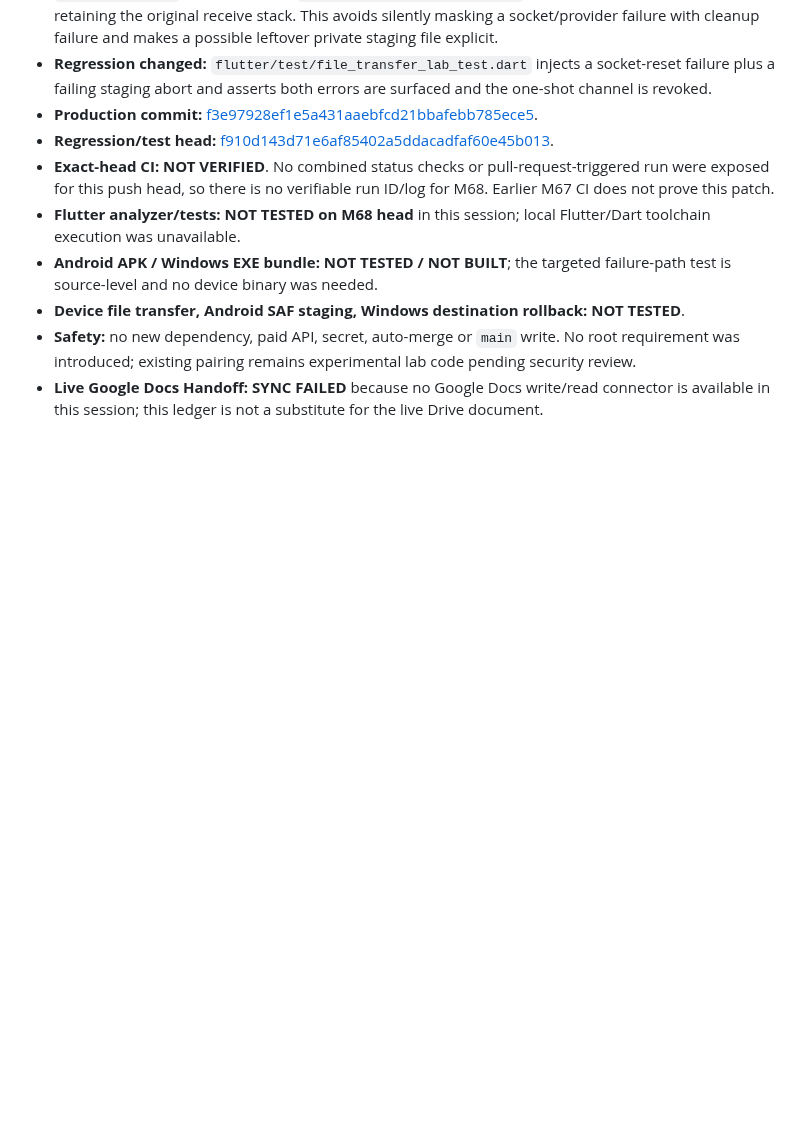
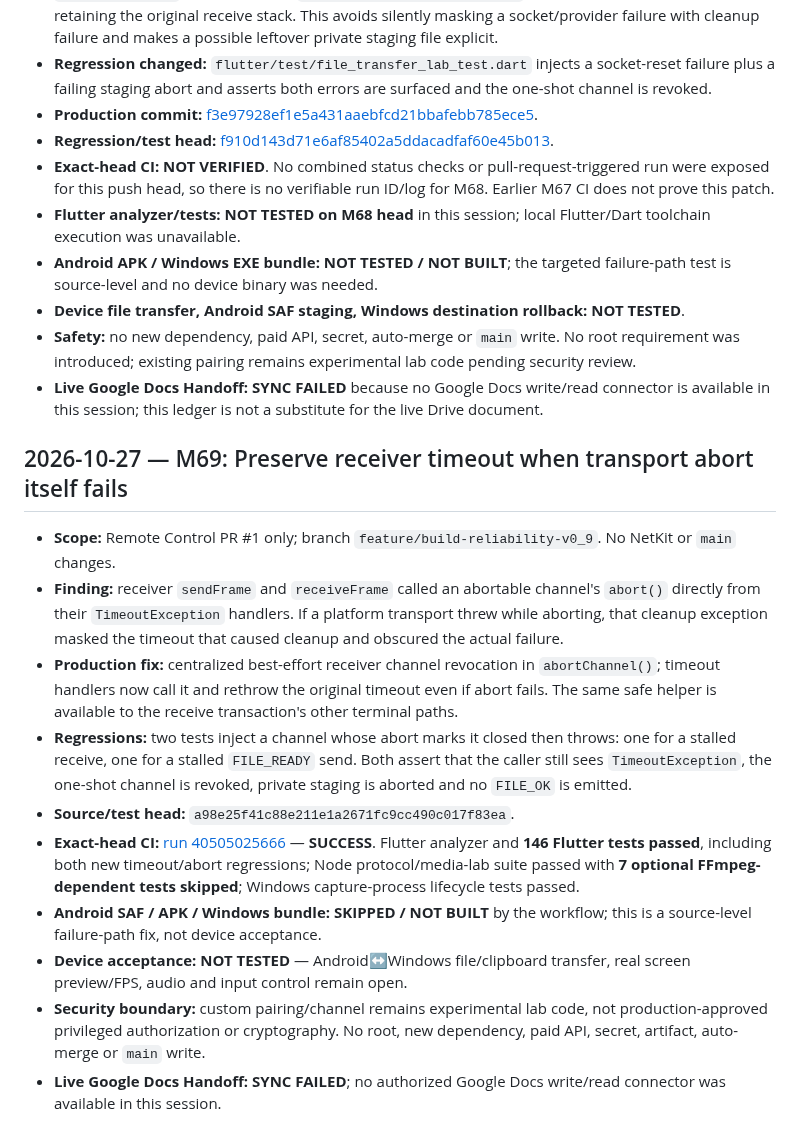
Before and after one commit to amroalhamedi2022-hue/Remote-Control, a Markdown page: docs/AUTONOMOUS_ACCEPTANCE.md, the part around the change. GitHub-like rendering; blank space fills up the shorter version.

Commit message:
Record M69 timeout-abort hardening and verified CI

```diff
--- a/docs/AUTONOMOUS_ACCEPTANCE.md
+++ b/docs/AUTONOMOUS_ACCEPTANCE.md
@@ -365,3 +365,17 @@ No merge, no `main` changes, no new dependency, and no paid API.
 - **Device file transfer, Android SAF staging, Windows destination rollback:** **NOT TESTED**.
 - **Safety:** no new dependency, paid API, secret, auto-merge or `main` write. No root requirement was introduced; existing pairing remains experimental lab code pending security review.
 - **Live Google Docs Handoff:** **SYNC FAILED** because no Google Docs write/read connector is available in this session; this ledger is not a substitute for the live Drive document.
+
+
+## 2026-10-27 — M69: Preserve receiver timeout when transport abort itself fails
+
+- **Scope:** Remote Control PR #1 only; branch `feature/build-reliability-v0_9`. No NetKit or `main` changes.
+- **Finding:** receiver `sendFrame` and `receiveFrame` called an abortable channel's `abort()` directly from their `TimeoutException` handlers. If a platform transport threw while aborting, that cleanup exception masked the timeout that caused cleanup and obscured the actual failure.
+- **Production fix:** centralized best-effort receiver channel revocation in `abortChannel()`; timeout handlers now call it and rethrow the original timeout even if abort fails. The same safe helper is available to the receive transaction's other terminal paths.
+- **Regressions:** two tests inject a channel whose abort marks it closed then throws: one for a stalled receive, one for a stalled `FILE_READY` send. Both assert that the caller still sees `TimeoutException`, the one-shot channel is revoked, private staging is aborted and no `FILE_OK` is emitted.
+- **Source/test head:** `a98e25f41c88e211e1a2671fc9cc490c017f83ea`.
+- **Exact-head CI:** [run 40505025666](https://github.com/amroalhamedi2022-hue/Remote-Control/actions/runs/40505025666) — **SUCCESS**. Flutter analyzer and **146 Flutter tests passed**, including both new timeout/abort regressions; Node protocol/media-lab suite passed with **7 optional FFmpeg-dependent tests skipped**; Windows capture-process lifecycle tests passed.
+- **Android SAF / APK / Windows bundle:** **SKIPPED / NOT BUILT** by the workflow; this is a source-level failure-path fix, not device acceptance.
+- **Device acceptance:** **NOT TESTED** — Android↔Windows file/clipboard transfer, real screen preview/FPS, audio and input control remain open.
+- **Security boundary:** custom pairing/channel remains experimental lab code, not production-approved privileged authorization or cryptography. No root, new dependency, paid API, secret, artifact, auto-merge or `main` write.
+- **Live Google Docs Handoff:** **SYNC FAILED**; no authorized Google Docs write/read connector was available in this session.
```
